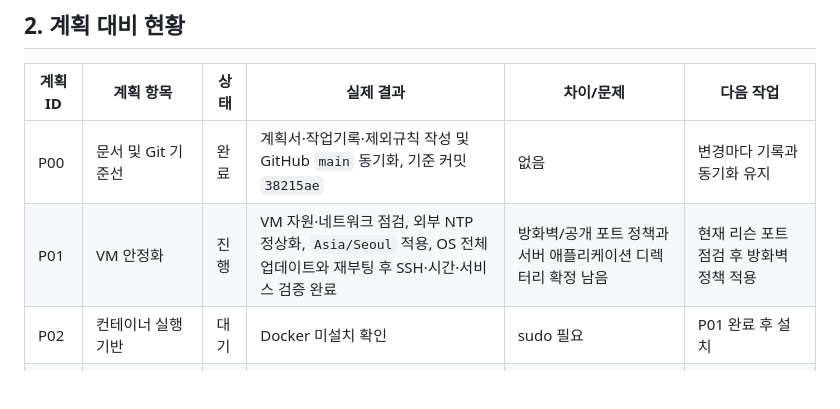
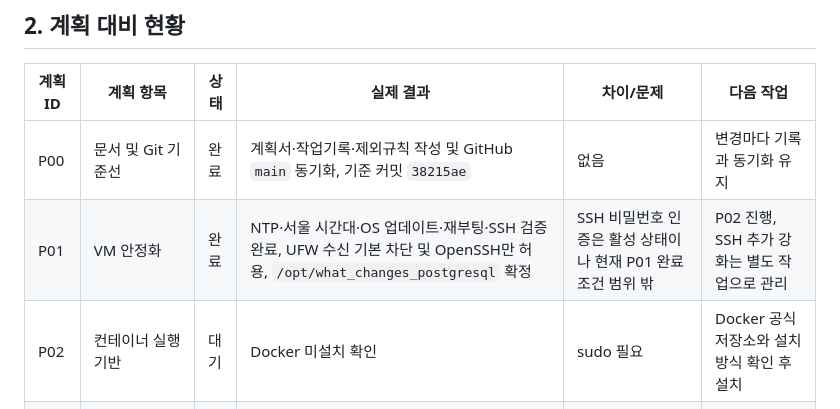
Before and after one commit to CHOI-Young-Joon/what_changes_postgresql, a Markdown page: docs/WORK_LOG.md, the part around one of its changes. GitHub-like rendering; blank space fills up the shorter version.

```diff
--- a/docs/WORK_LOG.md
+++ b/docs/WORK_LOG.md
@@ -13,8 +13,8 @@
 | 계획 ID | 계획 항목 | 상태 | 실제 결과 | 차이/문제 | 다음 작업 |
 |---|---|---|---|---|---|
 | P00 | 문서 및 Git 기준선 | 완료 | 계획서·작업기록·제외규칙 작성 및 GitHub `main` 동기화, 기준 커밋 `38215ae` | 없음 | 변경마다 기록과 동기화 유지 |
-| P01 | VM 안정화 | 진행 | VM 자원·네트워크 점검, 외부 NTP 정상화, `Asia/Seoul` 적용, OS 전체 업데이트와 재부팅 후 SSH·시간·서비스 검증 완료 | 방화벽/공개 포트 정책과 서버 애플리케이션 디렉터리 확정 남음 | 현재 리슨 포트 점검 후 방화벽 정책 적용 |
-| P02 | 컨테이너 실행 기반 | 대기 | Docker 미설치 확인 | sudo 필요 | P01 완료 후 설치 |
+| P01 | VM 안정화 | 완료 | NTP·서울 시간대·OS 업데이트·재부팅·SSH 검증 완료, UFW 수신 기본 차단 및 OpenSSH만 허용, `/opt/what_changes_postgresql` 확정 | SSH 비밀번호 인증은 활성 상태이나 현재 P01 완료 조건 범위 밖 | P02 진행, SSH 추가 강화는 별도 작업으로 관리 |
+| P02 | 컨테이너 실행 기반 | 대기 | Docker 미설치 확인 | sudo 필요 | Docker 공식 저장소와 설치 방식 확인 후 설치 |
 | P03 | 로컬 Ollama 벤치마크 | 진행 | `ornith:9b` 전송과 해시 검증 완료, Ollama 인식 확인, 짧은 항목 1차 시험 완료 | 속도·메모리는 기준 충족, 원문에 없는 고객 영향 추론으로 사실성 기준 미충족 | 강화 프롬프트 재시험 후 중간·긴 항목 시험 |
 | P04 | 애플리케이션 골격 | 대기 | 미착수 | 없음 | P02 이후 진행 |
 | P05 | 공식 문서 수집기 | 대기 | 미착수 | 없음 | P04 이후 진행 |
```
Also changed, not shown: other parts of docs/WORK_LOG.md (+48 -2 lines).
